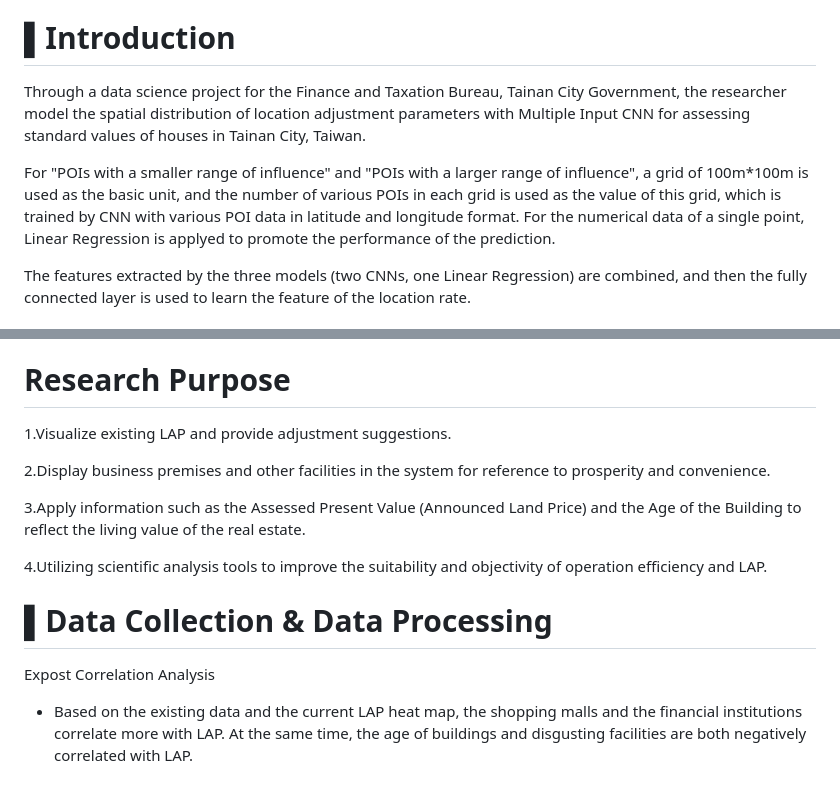
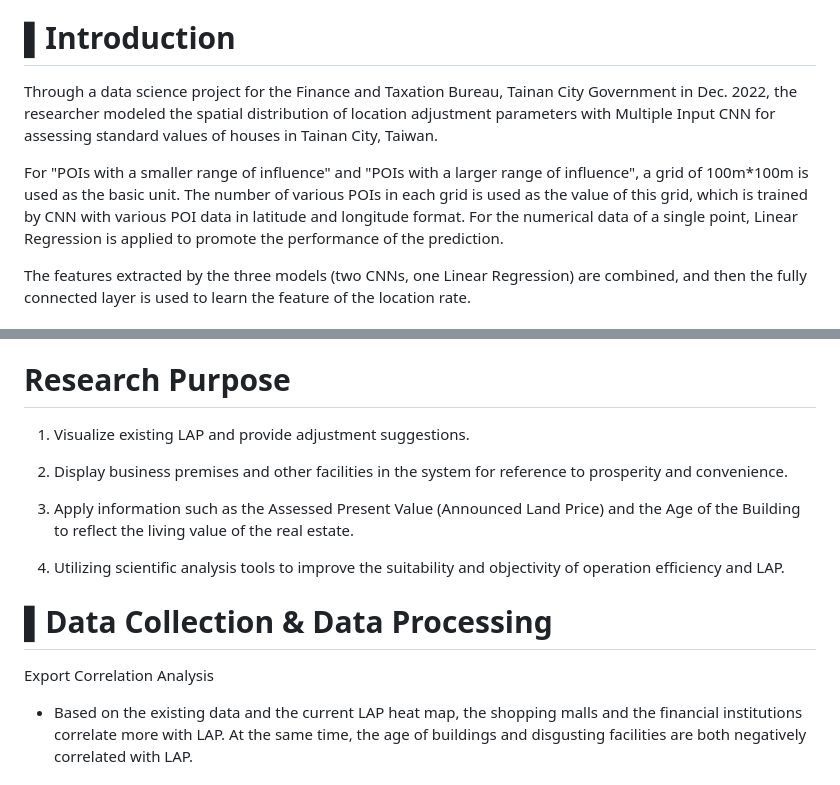
Before and after one commit to Akinesia112/Assessing-Standard-Values-of-Housing, a Markdown page: README.md, 2 parts joined by grey strips. Rendered like a GitHub page.

```diff
--- a/README.md
+++ b/README.md
@@ -8,9 +8,9 @@
 
 # ▌Introduction
 
-Through a data science project for the Finance and Taxation Bureau, Tainan City Government, the researcher model the spatial distribution of location adjustment parameters with Multiple Input CNN for assessing standard values of houses in Tainan City, Taiwan.
+Through a data science project for the Finance and Taxation Bureau, Tainan City Government in Dec. 2022, the researcher modeled the spatial distribution of location adjustment parameters with Multiple Input CNN for assessing standard values of houses in Tainan City, Taiwan.
 
-For "POIs with a smaller range of influence" and "POIs with a larger range of influence", a grid of 100m*100m is used as the basic unit, and the number of various POIs in each grid is used as the value of this grid, which is trained by CNN with various POI data in latitude and longitude format. For the numerical data of a single point, Linear Regression is applyed to promote the performance of the prediction.
+For "POIs with a smaller range of influence" and "POIs with a larger range of influence", a grid of 100m*100m is used as the basic unit. The number of various POIs in each grid is used as the value of this grid, which is trained by CNN with various POI data in latitude and longitude format. For the numerical data of a single point, Linear Regression is applied to promote the performance of the prediction.
 
 The features extracted by the three models (two CNNs, one Linear Regression) are combined, and then the fully connected layer is used to learn the feature of the location rate.
 
@@ -21,17 +21,17 @@ The features extracted by the three models (two CNNs, one Linear Regression) are
 
 # Research Purpose
 
-   1.Visualize existing LAP and provide adjustment suggestions.
+   1. Visualize existing LAP and provide adjustment suggestions.
 
-   2.Display business premises and other facilities in the system for reference to prosperity and convenience.
+   2. Display business premises and other facilities in the system for reference to prosperity and convenience.
 
-   3.Apply information such as the Assessed Present Value (Announced Land Price) and the Age of the Building to reflect the living value of the real estate.
+   3. Apply information such as the Assessed Present Value (Announced Land Price) and the Age of the Building to reflect the living value of the real estate.
 
-   4.Utilizing scientific analysis tools to improve the suitability and objectivity of operation efficiency and LAP.
+   4. Utilizing scientific analysis tools to improve the suitability and objectivity of operation efficiency and LAP.
 
 # ▌Data Collection & Data Processing
 
-Expost Correlation Analysis
+Export Correlation Analysis
 - Based on the existing data and the current LAP heat map, the shopping malls and  the financial institutions correlate more with LAP. At the same time, the age of buildings and disgusting facilities are both negatively correlated with LAP.
 
 # Data Acquisition
```
